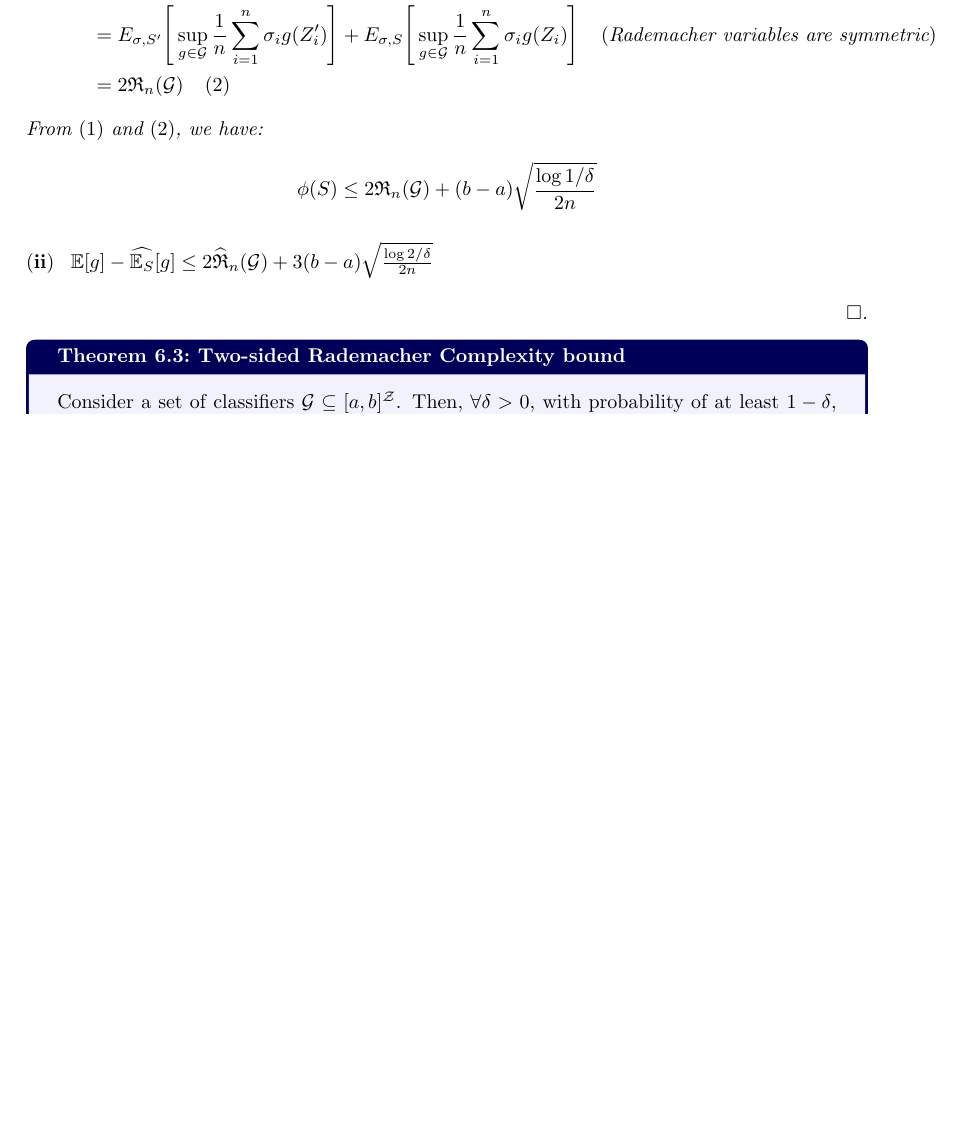
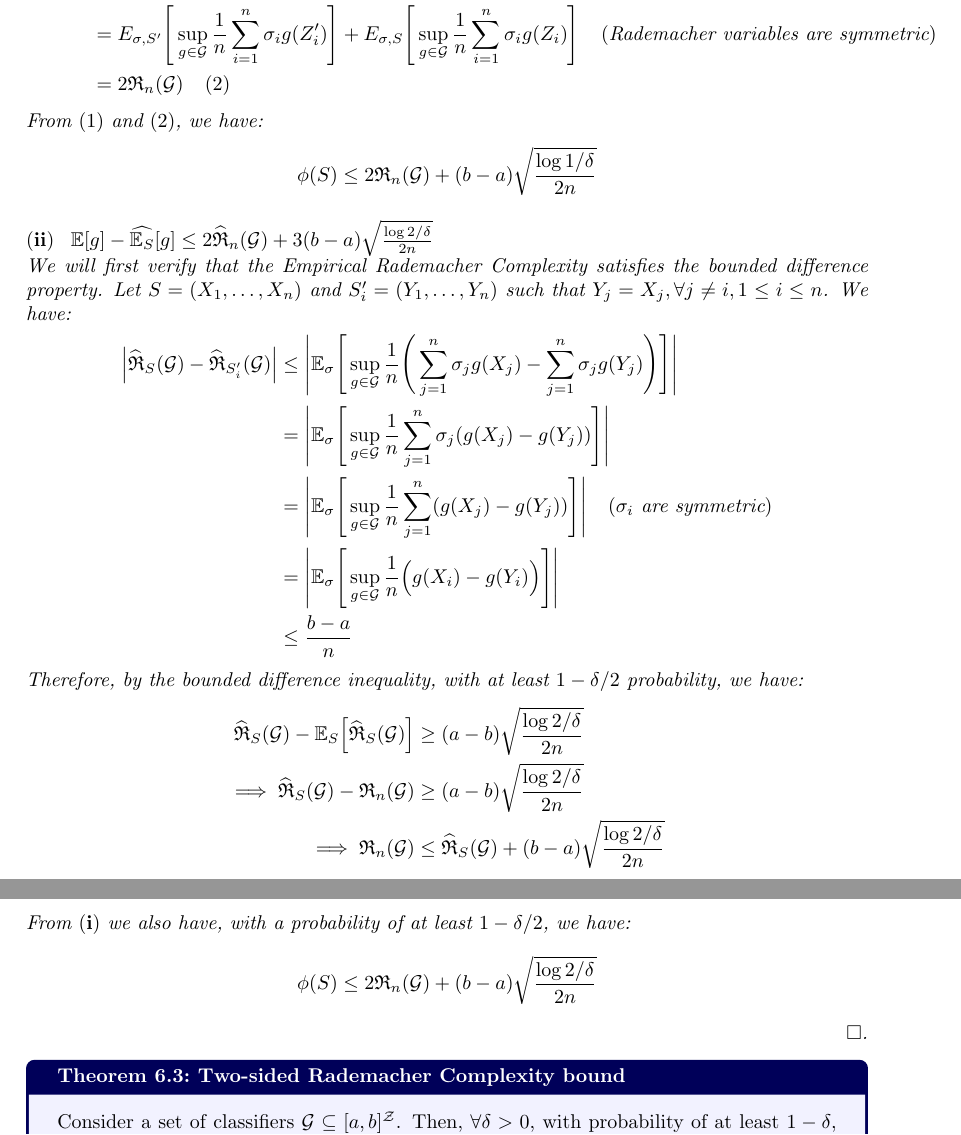
Before and after one commit to hieubkvn123/-NOTES-Statistical-Learning-Theory, a LaTeX document (main.tex, which reads sections/main/chapters/chap6_rademacher_complexity.tex): part of page 51 of 68 before the commit and two parts of pages 51 and 52 of 69 after it, the two joined at a grey line, cut so that both start at the same text, the shorter picture padded with empty space. Compiled offline with pdfLaTeX.

Commit message:
Checkpoint

```diff
--- a/sections/main/chapters/chap6_rademacher_complexity.tex
+++ b/sections/main/chapters/chap6_rademacher_complexity.tex
@@ -278,7 +278,49 @@ In the following section, we will discuss another concentration inequality that
     \end{align*}
 
     \begin{subproof}{\newline ${\bf (ii)} \ \ \E[g] - \widehat{\E_S}[g] \le 2\ERC_n(\G) + 3(b-a)\sqrt{\frac{\log2/\delta}{2n}}$}
+        We will first verify that the Empirical Rademacher Complexity satisfies the bounded difference property. Let $S=(X_1, \dots, X_n)$ and $S_i'=(Y_1, \dots, Y_n)$ such that $Y_j=X_j, \forall j \ne i, 1 \le i \le n$. We have:
+        \begin{align*}
+            \bigAbs{ \ERC_S(\G) - \ERC_{S_i'}(\G) }
+                &\le \biggAbs{
+                    \E_\sigma\biggSquare{
+                        \sup_{g\in\G} \frac{1}{n} \biggRound{
+                            \sum_{j=1}^n \sigma_j g(X_j) - \sum_{j=1}^n \sigma_j g(Y_j)
+                        }
+                    }
+                } \\
+                &= \biggAbs{
+                    \E_\sigma\biggSquare{
+                        \sup_{g\in\G} \frac{1}{n} \sum_{j=1}^n \sigma_j (g(X_j) - g(Y_j))
+                    }
+                } \\
+                &= \biggAbs{
+                    \E_\sigma\biggSquare{
+                        \sup_{g\in\G} \frac{1}{n} \sum_{j=1}^n (g(X_j) - g(Y_j))
+                    }
+                } \ \ \ (\sigma_i \text{ are symmetric}) \\
+                &= \biggAbs{
+                    \E_\sigma\biggSquare{
+                        \sup_{g\in\G} \frac{1}{n} \bigRound{
+                            g(X_i) - g(Y_i)
+                        }
+                    }
+                } \\
+                &\le \frac{b-a}{n}
+        \end{align*}
 
+        \noindent Therefore, by the bounded difference inequality, with at least $1-\delta/2$ probability, we have:
+        \begin{align*}
+            \ERC_S(\G) - \E_S\bigSquare{\ERC_S(\G)} &\ge (a-b)\sqrt{\frac{\log 2/\delta}{2n}} \\
+            \implies \ERC_S(\G) - \RC_n(\G) &\ge (a-b)\sqrt{\frac{\log 2/\delta}{2n}} \\
+            \implies \RC_n(\G)  &\le \ERC_S(\G) + (b-a)\sqrt{\frac{\log 2/\delta}{2n}}
+        \end{align*}
+
+        \noindent From ${\bf (i)}$ we also have, with a probability of at least $1-\delta/2$, we have:
+        \begin{align*}
+            \phi(S) \le 2\RC_n(\G) + (b-a)\sqrt{
+                \frac{\log 2/\delta}{2n}
+            }
+        \end{align*}
     \end{subproof}
 \end{proof*}
 
```
Also changed, not shown: output/main.pdf, sections/main/chapters/chap6_rademacher_complexity.tex (2 more changed lines), 3 other files.
